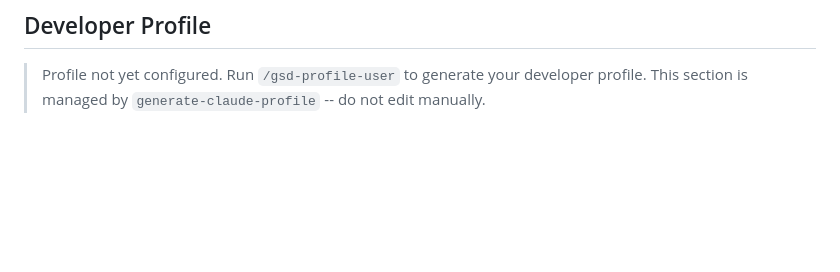
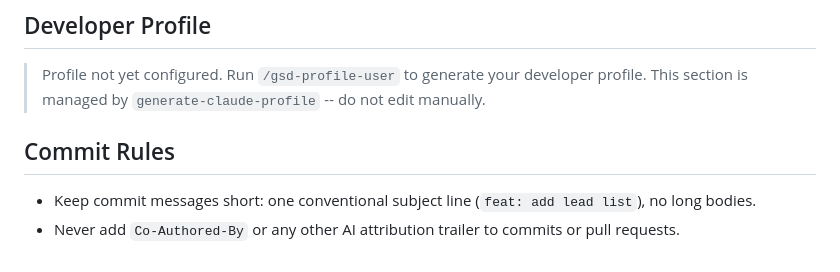
Before and after one commit to mma150/OpenCRM, a Markdown page: .claude/CLAUDE.md, the part around the change. Rendered like a GitHub page; blank space fills up the shorter version.

Commit message:
docs: add commit rules

```diff
--- a/.claude/CLAUDE.md
+++ b/.claude/CLAUDE.md
@@ -72,3 +72,8 @@ Do not make direct repo edits outside a GSD workflow unless the user explicitly
 > Profile not yet configured. Run `/gsd-profile-user` to generate your developer profile.
 > This section is managed by `generate-claude-profile` -- do not edit manually.
 <!-- GSD:profile-end -->
+
+## Commit Rules
+
+- Keep commit messages short: one conventional subject line (`feat: add lead list`), no long bodies.
+- Never add `Co-Authored-By` or any other AI attribution trailer to commits or pull requests.
```
